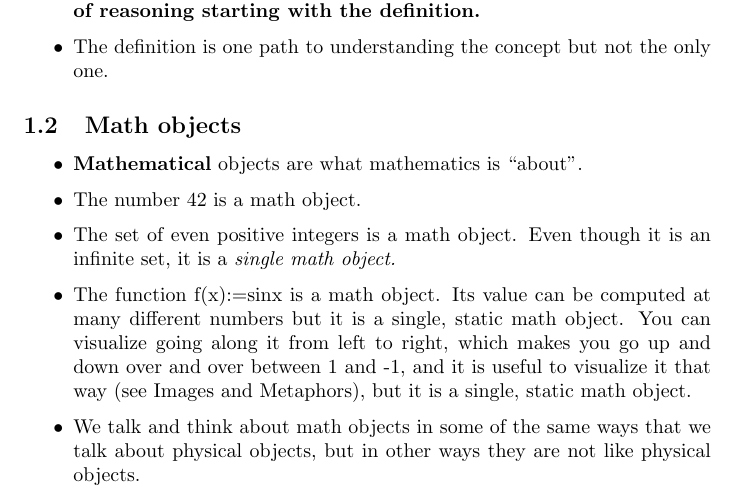
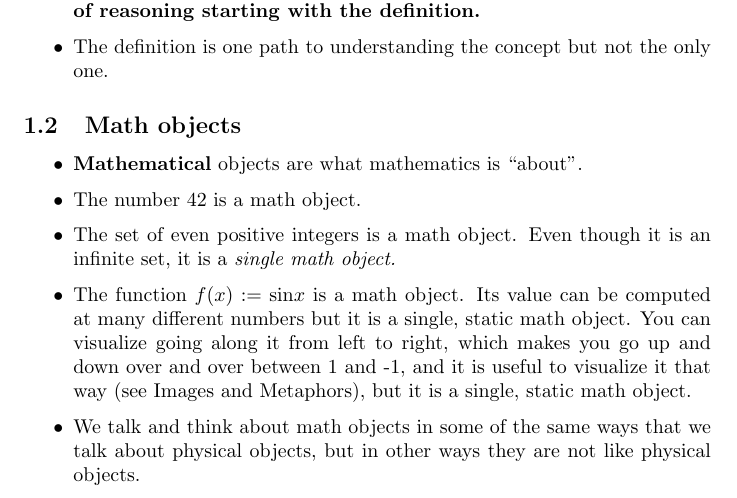
Before and after one commit to pcranaway/abstractmath, a LaTeX document (AbstractMath.tex, which reads UnderstandingMath.tex): part of page 3 of 3, cut so that both start at the same text. Compiled offline with pdfLaTeX.

Commit message:
(UnderstandingMath) convert function to be tex-compatible

```diff
--- a/UnderstandingMath.tex
+++ b/UnderstandingMath.tex
@@ -25,7 +25,7 @@
             \item{The set of even positive integers is a math object.
                   Even though it is an infinite set, it is a \textit{single math object.}}
 
-            \item{The function f(x):=sinx is a math object. Its value can be
+            \item{The function $f(x):={{\sin }}x$ is a math object. Its value can be
                   computed at many different numbers but it is a single, static
                   math object. You can visualize going along it from left to right,
                   which makes you go up and down over and over between 1 and -1, and it
```
